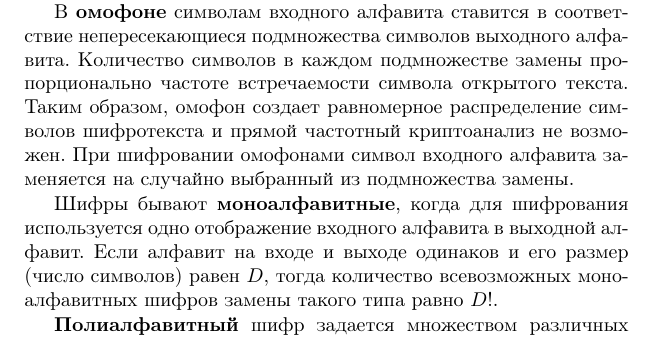
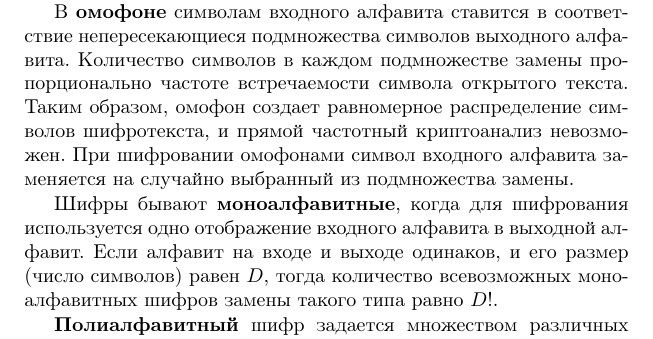
Before and after one commit to vlsergey/infosec, a LaTeX book (Information Security.tex, which reads substitution_ciphers.tex): part of page 18 of 275, cut so that both start at the same text. Compiled offline with pdfLaTeX; a LaTeX package or settings file that is missing is left out.

Commit message:
Update substitution_ciphers.tex

```diff
--- a/substitution_ciphers.tex
+++ b/substitution_ciphers.tex
@@ -3,8 +3,8 @@
 
 В шифрах \textbf{замены} символы одного алфавита заменяются символами другого алфавита обратимым преобразованием. В последовательности открытого текста символы входного алфавита заменяются на символы выходного алфавита. Такие шифры применяются как в симметричных системах, так и в асимметричных криптосистемах. Если при преобразовании используются однозначные функции, то шифры замены называются однозначными шифрами замены. Если используются многозначные функции, то шифры называются многозначными шифрами замены (омофонами).
 
-В \textbf{омофоне}\index{омофон} символам входного алфавита ставится в соответствие непересекающиеся подмножества символов выходного алфавита. Количество символов в каждом подмножестве замены пропорционально частоте встречаемости символа открытого текста. Таким образом, омофон создает равномерное распределение символов шифротекста и прямой частотный криптоанализ не возможен. При шифровании омофонами символ входного алфавита заменяется на случайно выбранный из подмножества замены.
+В \textbf{омофоне}\index{омофон} символам входного алфавита ставится в соответствие непересекающиеся подмножества символов выходного алфавита. Количество символов в каждом подмножестве замены пропорционально частоте встречаемости символа открытого текста. Таким образом, омофон создает равномерное распределение символов шифротекста, и прямой частотный криптоанализ невозможен. При шифровании омофонами символ входного алфавита заменяется на случайно выбранный из подмножества замены.
 
-Шифры бывают \textbf{моноалфавитные}, когда для шифрования используется одно отображение входного алфавита в выходной алфавит. Если алфавит на входе и выходе одинаков и его размер (число символов) равен $D$, тогда количество всевозможных моноалфавитных шифров замены такого типа равно $D!$.
+Шифры бывают \textbf{моноалфавитные}, когда для шифрования используется одно отображение входного алфавита в выходной алфавит. Если алфавит на входе и выходе одинаков, и его размер (число символов) равен $D$, тогда количество всевозможных моноалфавитных шифров замены такого типа равно $D!$.
 
 \textbf{Полиалфавитный} шифр задается множеством различных вариантов отображения входного алфавита на выходной алфавит. Шифры замены могут быть как потоковыми, так и блоковыми. Однозначный полиалфавитный потоковый шифр замены называется \textbf{шифром гаммирования}\index{шифр!гаммирования}. Символом алфавита может быть, например, 256-битовое слово, а размер алфавита -- $2^{256}$, соответственно.
```
